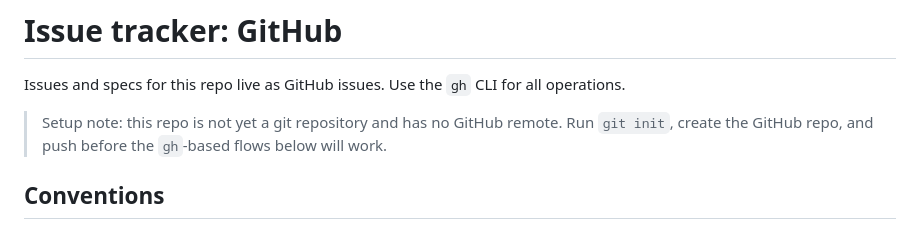
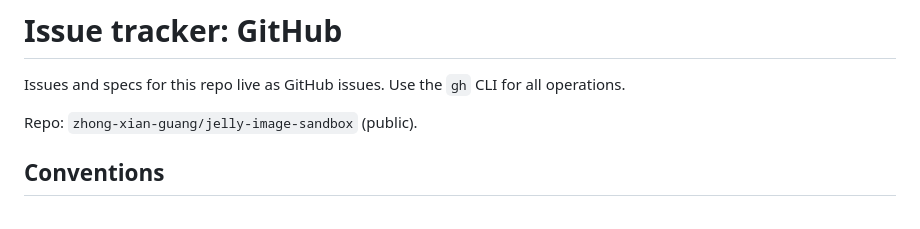
Before and after one commit to zhong-xian-guang/jelly-image-sandbox, a Markdown page: docs/agents/issue-tracker.md, the part around the change. GitHub-like rendering.

Commit message:
Update issue-tracker doc with repo coordinates
Co-Authored-By: Claude Sonnet 5 <noreply@anthropic.com>

```diff
--- a/docs/agents/issue-tracker.md
+++ b/docs/agents/issue-tracker.md
@@ -2,8 +2,7 @@
 
 Issues and specs for this repo live as GitHub issues. Use the `gh` CLI for all operations.
 
-> Setup note: this repo is not yet a git repository and has no GitHub remote. Run `git init`,
-> create the GitHub repo, and push before the `gh`-based flows below will work.
+Repo: `zhong-xian-guang/jelly-image-sandbox` (public).
 
 ## Conventions
 
```
